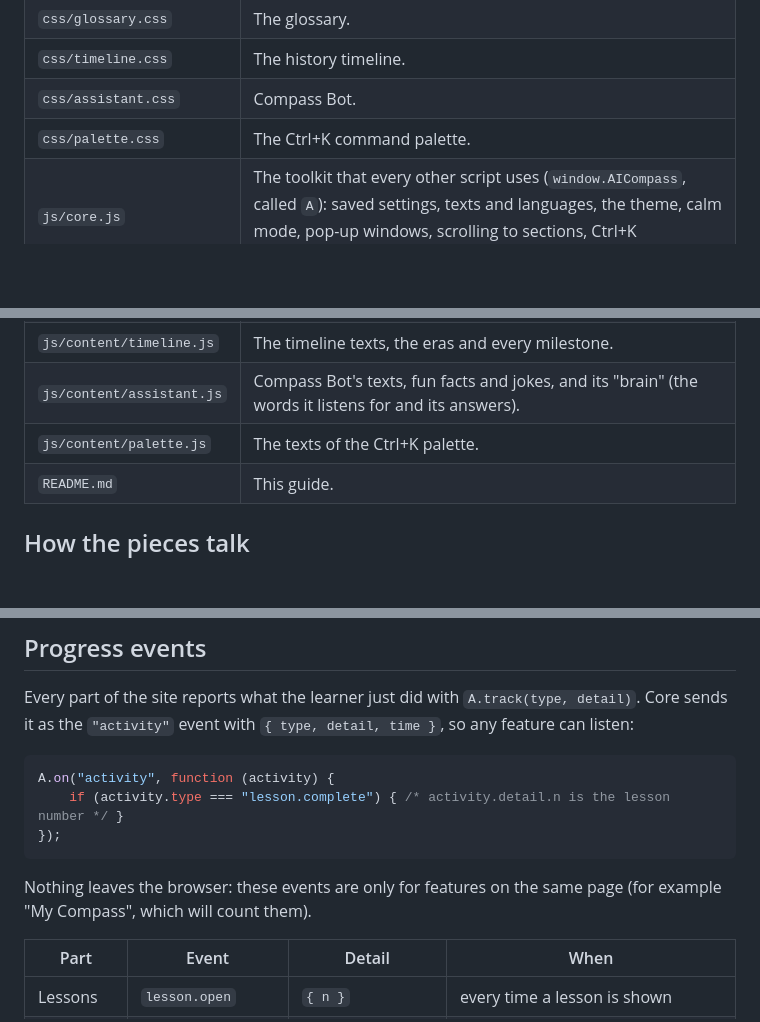
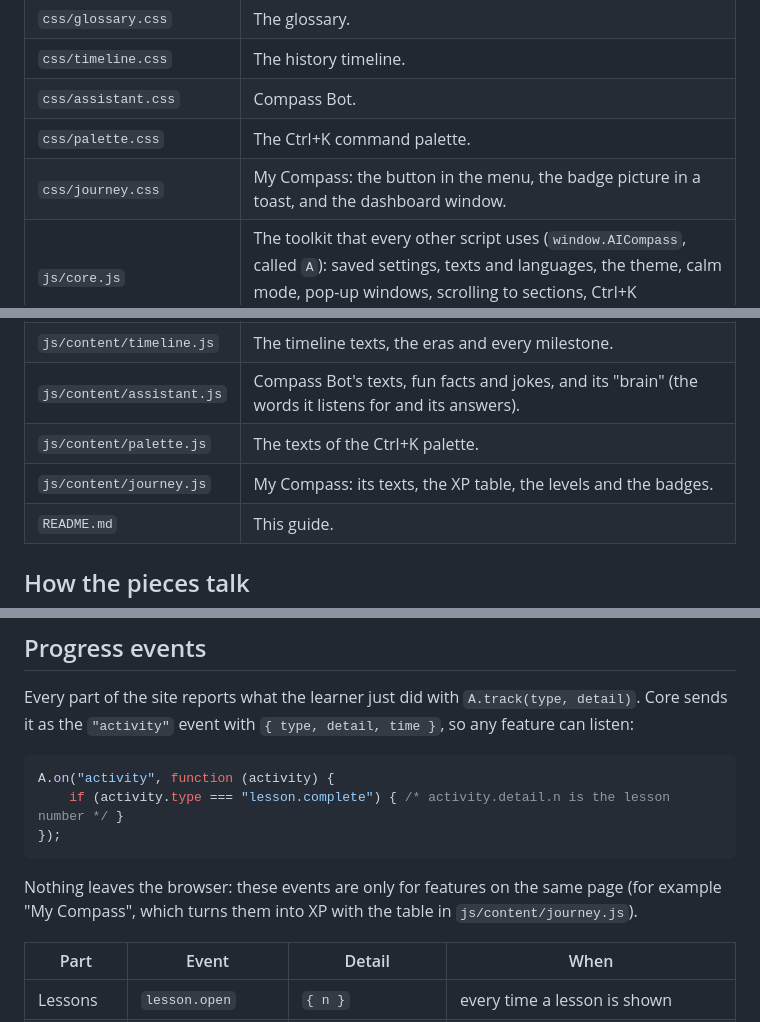
Before and after one commit to Newfter/AI-Compass, a Markdown page: README.md, 3 parts joined by grey strips. Drawn GitHub-style; blank space fills up the shorter version.

````diff
--- a/README.md
+++ b/README.md
@@ -49,6 +49,7 @@ A local server shows you the site the way GitHub Pages serves it.
 | `css/timeline.css` | The history timeline. |
 | `css/assistant.css` | Compass Bot. |
 | `css/palette.css` | The Ctrl+K command palette. |
+| `css/journey.css` | My Compass: the button in the menu, the badge picture in a toast, and the dashboard window. |
 | `js/core.js` | The toolkit that every other script uses (`window.AICompass`, called `A`): saved settings, texts and languages, the theme, calm mode, pop-up windows, scrolling to sections, Ctrl+K commands and toasts. It is loaded first. |
 | `js/effects.js` | Small touches: the scroll progress bar, cards that rise in, numbers that count up, typewriter words, tilting cards, the mouse spotlight, magnetic buttons, ripples, the section mini-map and confetti. |
 | `js/neural-bg.js` | The animated "brain" drawn behind the page. |
@@ -69,6 +72,7 @@ A local server shows you the site the way GitHub Pages serves it.
 | `js/content/timeline.js` | The timeline texts, the eras and every milestone. |
 | `js/content/assistant.js` | Compass Bot's texts, fun facts and jokes, and its "brain" (the words it listens for and its answers). |
 | `js/content/palette.js` | The texts of the Ctrl+K palette. |
+| `js/content/journey.js` | My Compass: its texts, the XP table, the levels and the badges. |
 | `README.md` | This guide. |
 
 
@@ -155,7 +159,7 @@ A.on("activity", function (activity) {
 });
 ```
 
-Nothing leaves the browser: these events are only for features on the same page (for example "My Compass", which will count them).
+Nothing leaves the browser: these events are only for features on the same page (for example "My Compass", which turns them into XP with the table in `js/content/journey.js`).
 
 | Part | Event | Detail | When |
 | --- | --- | --- | --- |
````
Also changed, not shown: other parts of README.md (+7 -1 lines).
